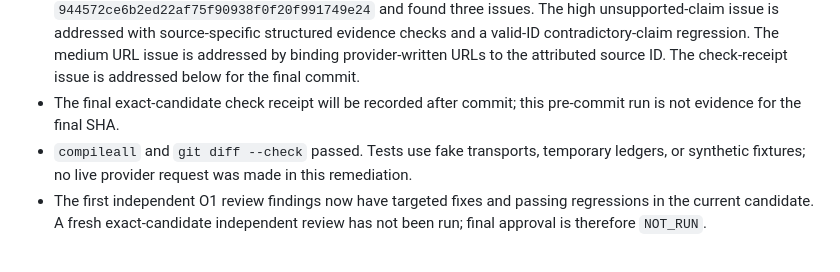
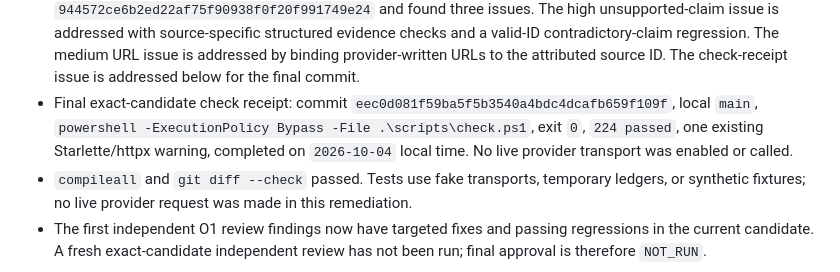
Before and after one commit to siriponsri/ResultScope, a Markdown page: docs/progress/OFFLINE_PROVIDER_REMEDIATION_20261004.md, the part around the change. GitHub-like rendering.

Commit message:
Record final remediation verification

```diff
--- a/docs/progress/OFFLINE_PROVIDER_REMEDIATION_20261004.md
+++ b/docs/progress/OFFLINE_PROVIDER_REMEDIATION_20261004.md
@@ -107,8 +107,11 @@ Latest offline evidence for the completed offline candidate:
   checks and a valid-ID contradictory-claim regression. The medium URL issue is
   addressed by binding provider-written URLs to the attributed source ID. The
   check-receipt issue is addressed below for the final commit.
-- The final exact-candidate check receipt will be recorded after commit; this
-  pre-commit run is not evidence for the final SHA.
+- Final exact-candidate check receipt: commit
+  `eec0d081f59ba5f5b3540a4bdc4dcafb659f109f`, local `main`,
+  `powershell -ExecutionPolicy Bypass -File .\scripts\check.ps1`, exit `0`,
+  `224 passed`, one existing Starlette/httpx warning, completed on
+  `2026-10-04` local time. No live provider transport was enabled or called.
 - `compileall` and `git diff --check` passed. Tests use fake transports, temporary
   ledgers, or synthetic fixtures; no live provider request was made in this
   remediation.
```
